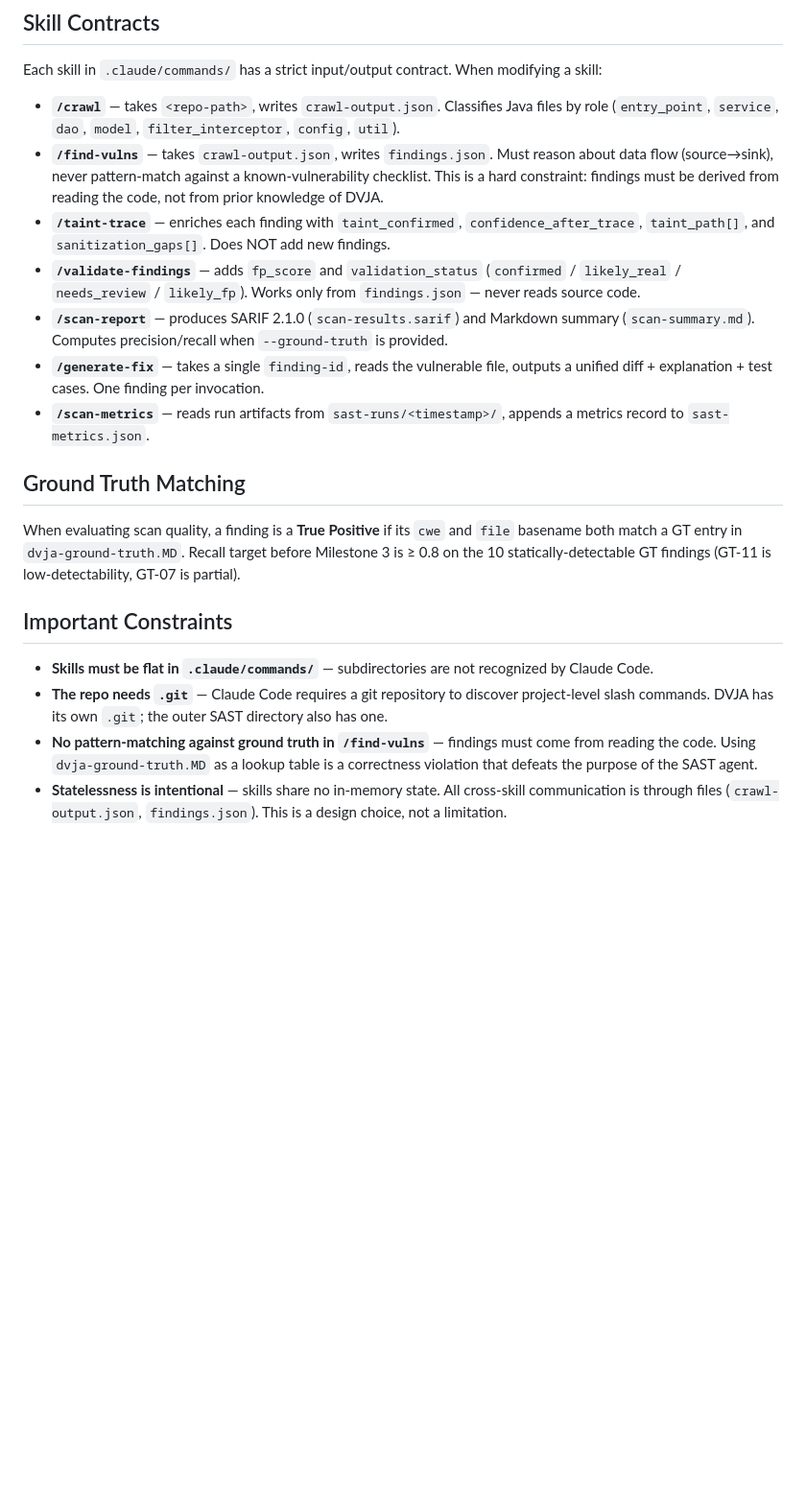
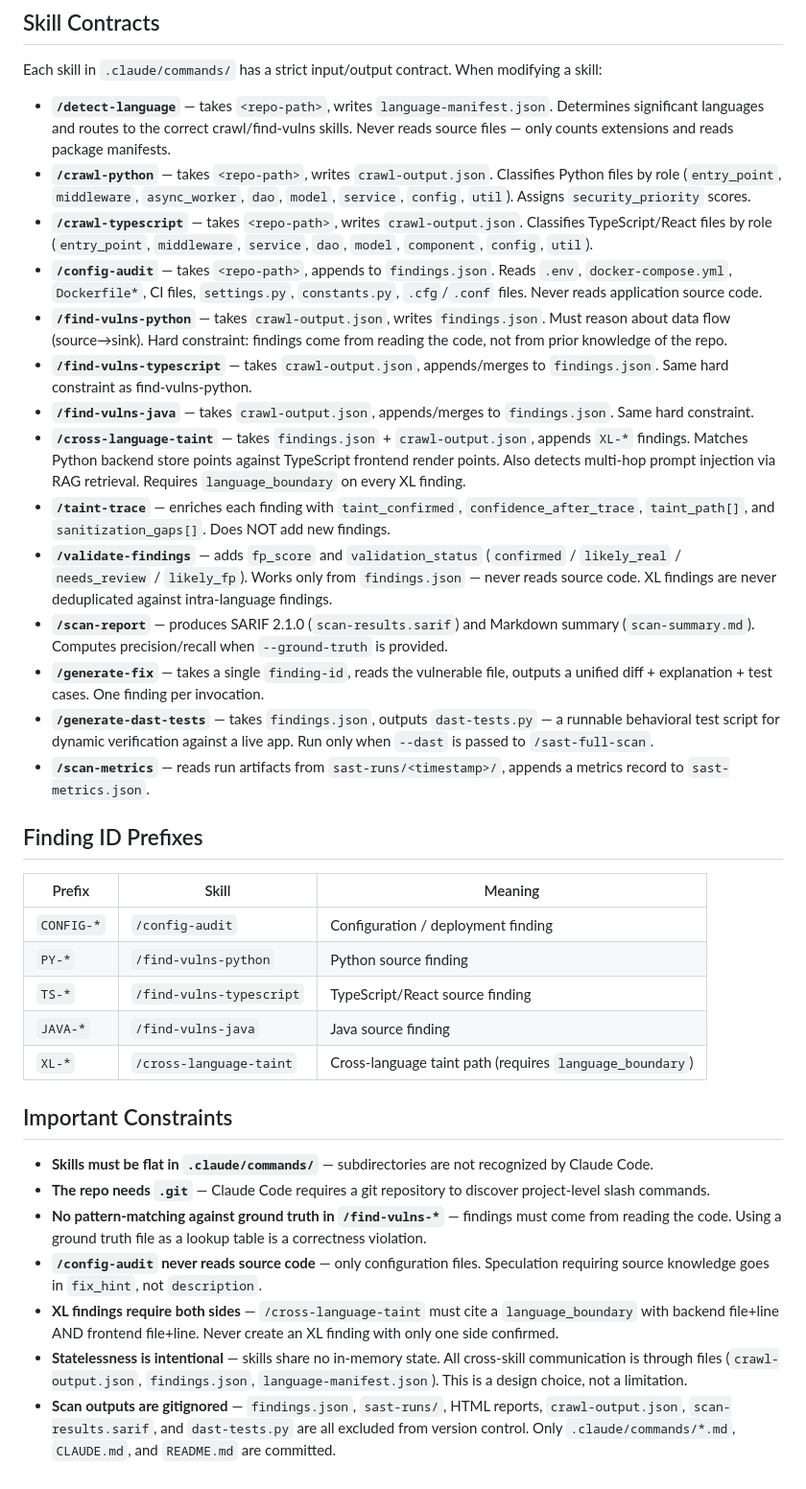
Before and after one commit to vhssunny1/sast-skills, a Markdown page: CLAUDE.md, the part around one of its changes. Shown at 96% size. Drawn GitHub-style; blank space fills up the shorter version.

```diff
--- a/CLAUDE.md
+++ b/CLAUDE.md
@@ -56,21 +74,37 @@ Skills run sequentially; each writes a file consumed by the next:
 
 Each skill in `.claude/commands/` has a strict input/output contract. When modifying a skill:
 
-- **`/crawl`** — takes `<repo-path>`, writes `crawl-output.json`. Classifies Java files by role (`entry_point`, `service`, `dao`, `model`, `filter_interceptor`, `config`, `util`).
-- **`/find-vulns`** — takes `crawl-output.json`, writes `findings.json`. Must reason about data flow (source→sink), never pattern-match against a known-vulnerability checklist. This is a hard constraint: findings must be derived from reading the code, not from prior knowledge of DVJA.
+- **`/detect-language`** — takes `<repo-path>`, writes `language-manifest.json`. Determines significant languages and routes to the correct crawl/find-vulns skills. Never reads source files — only counts extensions and reads package manifests.
+- **`/crawl-python`** — takes `<repo-path>`, writes `crawl-output.json`. Classifies Python files by role (`entry_point`, `middleware`, `async_worker`, `dao`, `model`, `service`, `config`, `util`). Assigns `security_priority` scores.
+- **`/crawl-typescript`** — takes `<repo-path>`, writes `crawl-output.json`. Classifies TypeScript/React files by role (`entry_point`, `middleware`, `service`, `dao`, `model`, `component`, `config`, `util`).
+- **`/config-audit`** — takes `<repo-path>`, appends to `findings.json`. Reads `.env`, `docker-compose.yml`, `Dockerfile*`, CI files, `settings.py`, `constants.py`, `.cfg`/`.conf` files. Never reads application source code.
+- **`/find-vulns-python`** — takes `crawl-output.json`, writes `findings.json`. Must reason about data flow (source→sink). Hard constraint: findings come from reading the code, not from prior knowledge of the repo.
+- **`/find-vulns-typescript`** — takes `crawl-output.json`, appends/merges to `findings.json`. Same hard constraint as find-vulns-python.
+- **`/find-vulns-java`** — takes `crawl-output.json`, appends/merges to `findings.json`. Same hard constraint.
+- **`/cross-language-taint`** — takes `findings.json` + `crawl-output.json`, appends `XL-*` findings. Matches Python backend store points against TypeScript frontend render points. Also detects multi-hop prompt injection via RAG retrieval. Requires `language_boundary` on every XL finding.
 - **`/taint-trace`** — enriches each finding with `taint_confirmed`, `confidence_after_trace`, `taint_path[]`, and `sanitization_gaps[]`. Does NOT add new findings.
-- **`/validate-findings`** — adds `fp_score` and `validation_status` (`confirmed` / `likely_real` / `needs_review` / `likely_fp`). Works only from `findings.json` — never reads source code.
+- **`/validate-findings`** — adds `fp_score` and `validation_status` (`confirmed` / `likely_real` / `needs_review` / `likely_fp`). Works only from `findings.json` — never reads source code. XL findings are never deduplicated against intra-language findings.
 - **`/scan-report`** — produces SARIF 2.1.0 (`scan-results.sarif`) and Markdown summary (`scan-summary.md`). Computes precision/recall when `--ground-truth` is provided.
 - **`/generate-fix`** — takes a single `finding-id`, reads the vulnerable file, outputs a unified diff + explanation + test cases. One finding per invocation.
+- **`/generate-dast-tests`** — takes `findings.json`, outputs `dast-tests.py` — a runnable behavioral test script for dynamic verification against a live app. Run only when `--dast` is passed to `/sast-full-scan`.
 - **`/scan-metrics`** — reads run artifacts from `sast-runs/<timestamp>/`, appends a metrics record to `sast-metrics.json`.
 
-## Ground Truth Matching
+## Finding ID Prefixes
 
-When evaluating scan quality, a finding is a **True Positive** if its `cwe` and `file` basename both match a GT entry in `dvja-ground-truth.MD`. Recall target before Milestone 3 is ≥ 0.8 on the 10 statically-detectable GT findings (GT-11 is low-detectability, GT-07 is partial).
+| Prefix | Skill | Meaning |
+|---|---|---|
+| `CONFIG-*` | `/config-audit` | Configuration / deployment finding |
+| `PY-*` | `/find-vulns-python` | Python source finding |
+| `TS-*` | `/find-vulns-typescript` | TypeScript/React source finding |
+| `JAVA-*` | `/find-vulns-java` | Java source finding |
+| `XL-*` | `/cross-language-taint` | Cross-language taint path (requires `language_boundary`) |
 
 ## Important Constraints
 
 - **Skills must be flat in `.claude/commands/`** — subdirectories are not recognized by Claude Code.
-- **The repo needs `.git`** — Claude Code requires a git repository to discover project-level slash commands. DVJA has its own `.git`; the outer SAST directory also has one.
-- **No pattern-matching against ground truth in `/find-vulns`** — findings must come from reading the code. Using `dvja-ground-truth.MD` as a lookup table is a correctness violation that defeats the purpose of the SAST agent.
-- **Statelessness is intentional** — skills share no in-memory state. All cross-skill communication is through files (`crawl-output.json`, `findings.json`). This is a design choice, not a limitation.
+- **The repo needs `.git`** — Claude Code requires a git repository to discover project-level slash commands.
+- **No pattern-matching against ground truth in `/find-vulns-*`** — findings must come from reading the code. Using a ground truth file as a lookup table is a correctness violation.
+- **`/config-audit` never reads source code** — only configuration files. Speculation requiring source knowledge goes in `fix_hint`, not `description`.
+- **XL findings require both sides** — `/cross-language-taint` must cite a `language_boundary` with backend file+line AND frontend file+line. Never create an XL finding with only one side confirmed.
+- **Statelessness is intentional** — skills share no in-memory state. All cross-skill communication is through files (`crawl-output.json`, `findings.json`, `language-manifest.json`). This is a design choice, not a limitation.
+- **Scan outputs are gitignored** — `findings.json`, `sast-runs/`, HTML reports, `crawl-output.json`, `scan-results.sarif`, and `dast-tests.py` are all excluded from version control. Only `.claude/commands/*.md`, `CLAUDE.md`, and `README.md` are committed.
```
Also changed, not shown: other parts of CLAUDE.md (+36 -18 lines).
